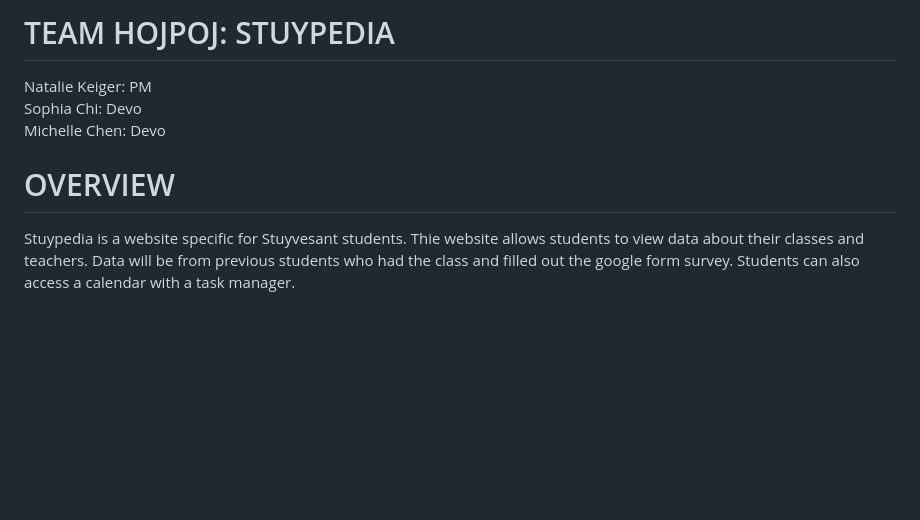
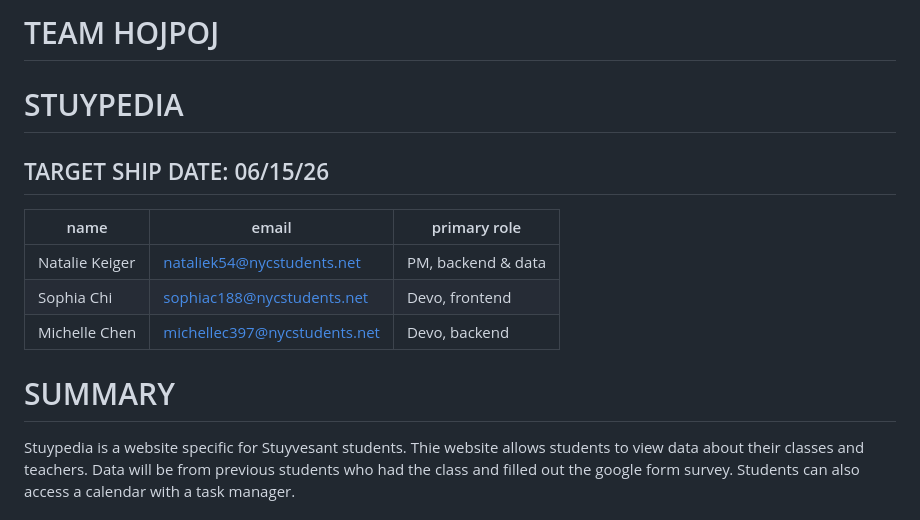
Before and after one commit to nk-nyc/p05-hojpoj-stuypedia, a Markdown page: design.md, the part around the change. GitHub-like rendering; blank space fills up the shorter version.

```diff
--- a/design.md
+++ b/design.md
@@ -1,9 +1,14 @@
-# TEAM HOJPOJ: STUYPEDIA
-Natalie Keiger: PM \
-Sophia Chi: Devo \
-Michelle Chen: Devo
+# TEAM HOJPOJ
+# STUYPEDIA
 
-# OVERVIEW
+## TARGET SHIP DATE: 06/15/26
+| name | email | primary role |
+| ----|----|---|
+| Natalie Keiger | nataliek54@nycstudents.net | PM, backend & data |
+| Sophia Chi | sophiac188@nycstudents.net | Devo, frontend |
+| Michelle Chen | michellec397@nycstudents.net | Devo, backend |
+
+# SUMMARY
 Stuypedia is a website specific for Stuyvesant students. Thie website allows students to view data about their classes and teachers. Data will be from previous students who had the class and filled out the google form survey. Students can also access a calendar with a task manager.
 
 # DATA COLLECTION, USAGE & SECURITY
```
